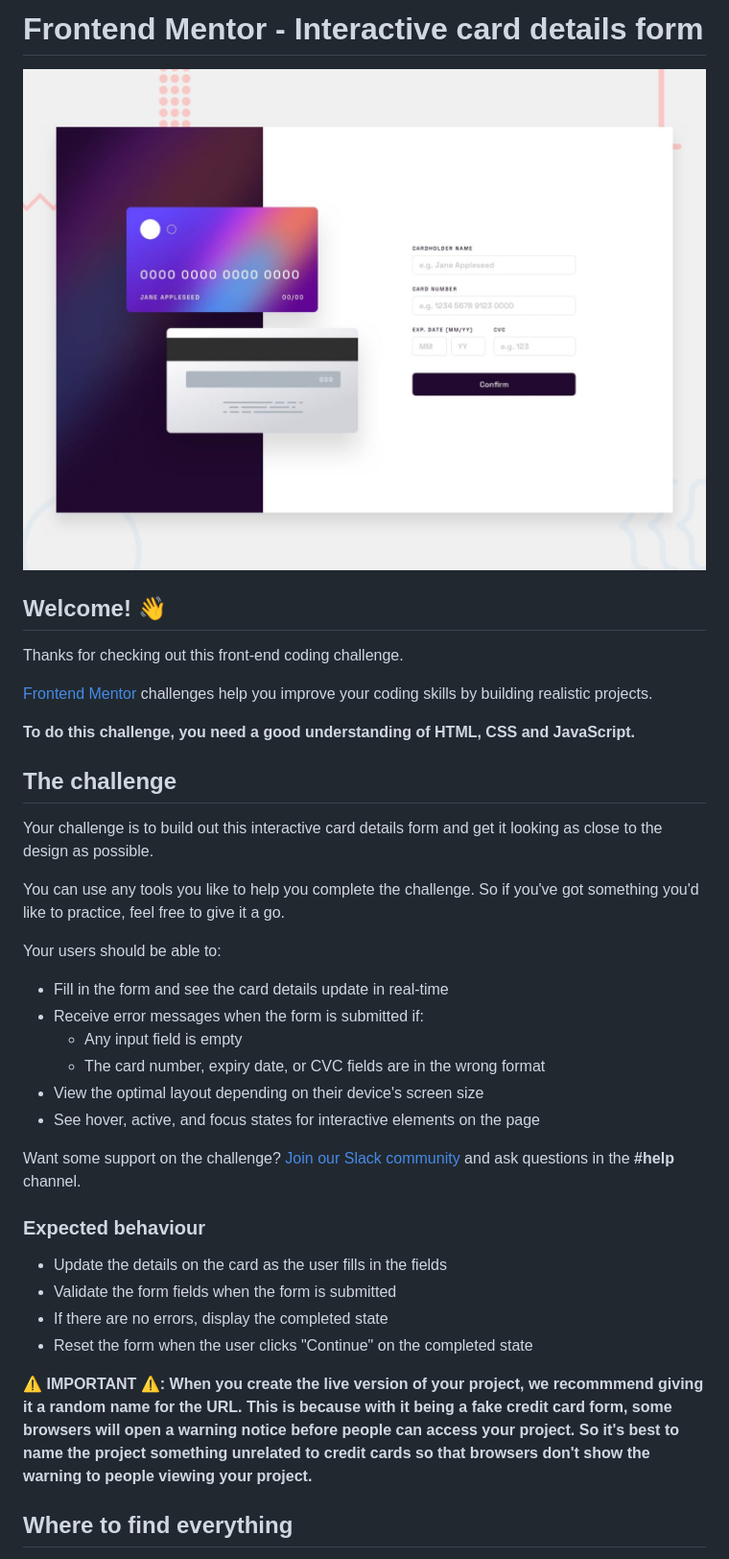
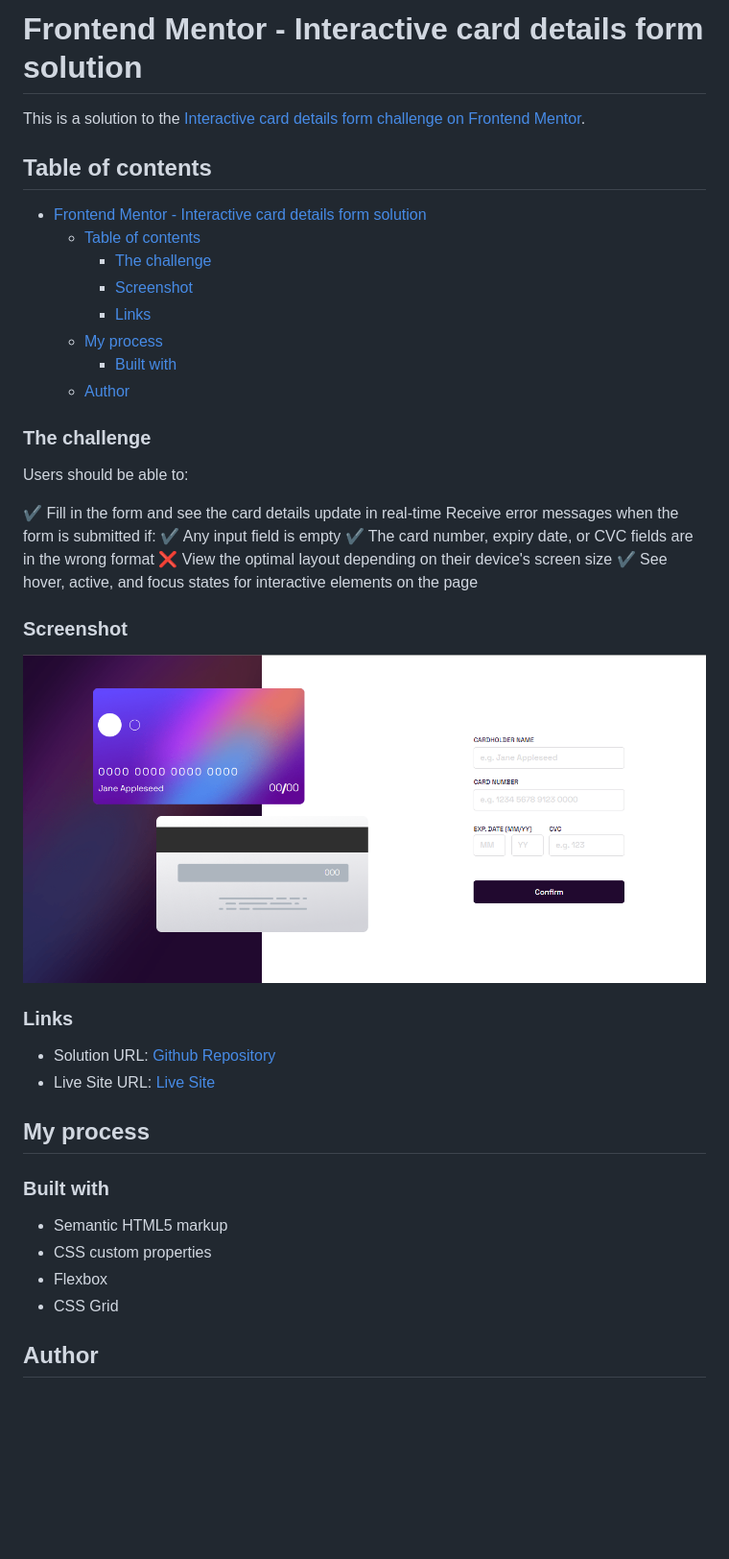
Before and after one commit to garibaldii/creditCard, a Markdown page: README.md, the part around the change printed below. Shown: that part at 96% size. GitHub-like rendering; pictures changed too: images/screenchot credit card.PNG (added); blank space fills up the shorter version.

```diff
--- a/README.md
+++ b/README.md
@@ -1,40 +1,47 @@
-# Frontend Mentor - Interactive card details form
+# Frontend Mentor - Interactive card details form solution
 
-![Design preview for the Interactive card details form coding challenge](./design/desktop-preview.jpg)
+This is a solution to the [Interactive card details form challenge on Frontend Mentor](https://www.frontendmentor.io/challenges/interactive-card-details-form-XpS8cKZDWw).
 
-## Welcome! 👋
+## Table of contents
 
-Thanks for checking out this front-end coding challenge.
+- [Frontend Mentor - Interactive card details form solution](#frontend-mentor---interactive-card-details-form-solution)
+  - [Table of contents](#table-of-contents)
+    - [The challenge](#the-challenge)
+    - [Screenshot](#screenshot)
+    - [Links](#links)
+  - [My process](#my-process)
+    - [Built with](#built-with)
+  - [Author](#author)
 
-[Frontend Mentor](https://www.frontendmentor.io) challenges help you improve your coding skills by building realistic projects.
+### The challenge
 
-**To do this challenge, you need a good understanding of HTML, CSS and JavaScript.**
+Users should be able to:
 
-## The challenge
+✔️ Fill in the form and see the card details update in real-time
+ Receive error messages when the form is submitted if:
+  ✔️ Any input field is empty
+  ✔️ The card number, expiry date, or CVC fields are in the wrong format
+❌ View the optimal layout depending on their device's screen size
+✔️ See hover, active, and focus states for interactive elements on the page
 
-Your challenge is to build out this interactive card details form and get it looking as close to the design as possible.
+### Screenshot
 
-You can use any tools you like to help you complete the challenge. So if you've got something you'd like to practice, feel free to give it a go.
+![](./images/screenchot%20credit%20card.PNG)
 
-Your users should be able to:
 
-- Fill in the form and see the card details update in real-time
-- Receive error messages when the form is submitted if:
-  - Any input field is empty
-  - The card number, expiry date, or CVC fields are in the wrong format
-- View the optimal layout depending on their device's screen size
-- See hover, active, and focus states for interactive elements on the page
+### Links
 
-Want some support on the challenge? [Join our Slack community](https://www.frontendmentor.io/slack) and ask questions in the **#help** channel.
+- Solution URL: [Github Repository](https://github.com/garibaldii/creditCard)
+- Live Site URL: [Live Site](https://garibaldii.github.io/creditCard/)
 
-### Expected behaviour
+## My process
 
-- Update the details on the card as the user fills in the fields
-- Validate the form fields when the form is submitted
-- If there are no errors, display the completed state
-- Reset the form when the user clicks "Continue" on the completed state
+### Built with
 
-**⚠️ IMPORTANT ⚠️: When you create the live version of your project, we recommmend giving it a random name for the URL. This is because with it being a fake credit card form, some browsers will open a warning notice before people can access your project. So it's best to name the project something unrelated to credit cards so that browsers don't show the warning to people viewing your project.**
+- Semantic HTML5 markup
+- CSS custom properties
+- Flexbox
+- CSS Grid
 
-## Where to find everything
+## Author
 
```
Also changed, not shown: other parts of README.md (+2 -66 lines), README-template.md (deleted, +0 -115 lines).
